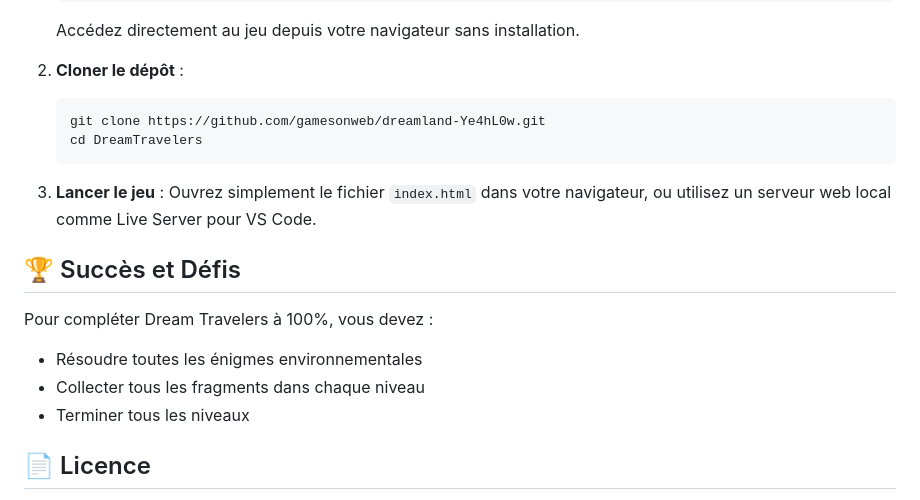
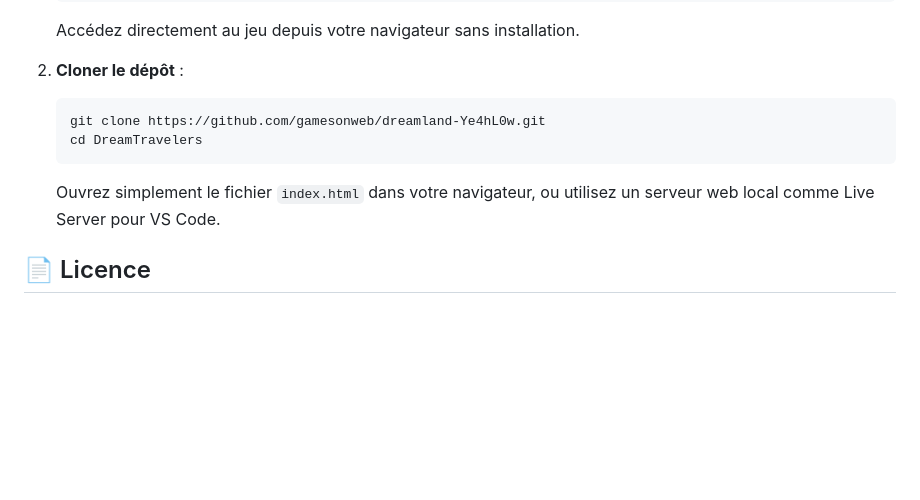
Before and after one commit to gamesonweb/dreamland-Ye4hL0w, a Markdown page: README.md, the part around the change. GitHub-like rendering; blank space fills up the shorter version.

````diff
--- a/README.md
+++ b/README.md
@@ -137,16 +137,7 @@ DreamTravelers/
    git clone https://github.com/gamesonweb/dreamland-Ye4hL0w.git
    cd DreamTravelers
    ```
-
-3. **Lancer le jeu** :
    Ouvrez simplement le fichier `index.html` dans votre navigateur, ou utilisez un serveur web local comme Live Server pour VS Code.
-
-## 🏆 Succès et Défis
-
-Pour compléter Dream Travelers à 100%, vous devez :
-- Résoudre toutes les énigmes environnementales
-- Collecter tous les fragments dans chaque niveau
-- Terminer tous les niveaux
 
 ## 📄 Licence
 
````
